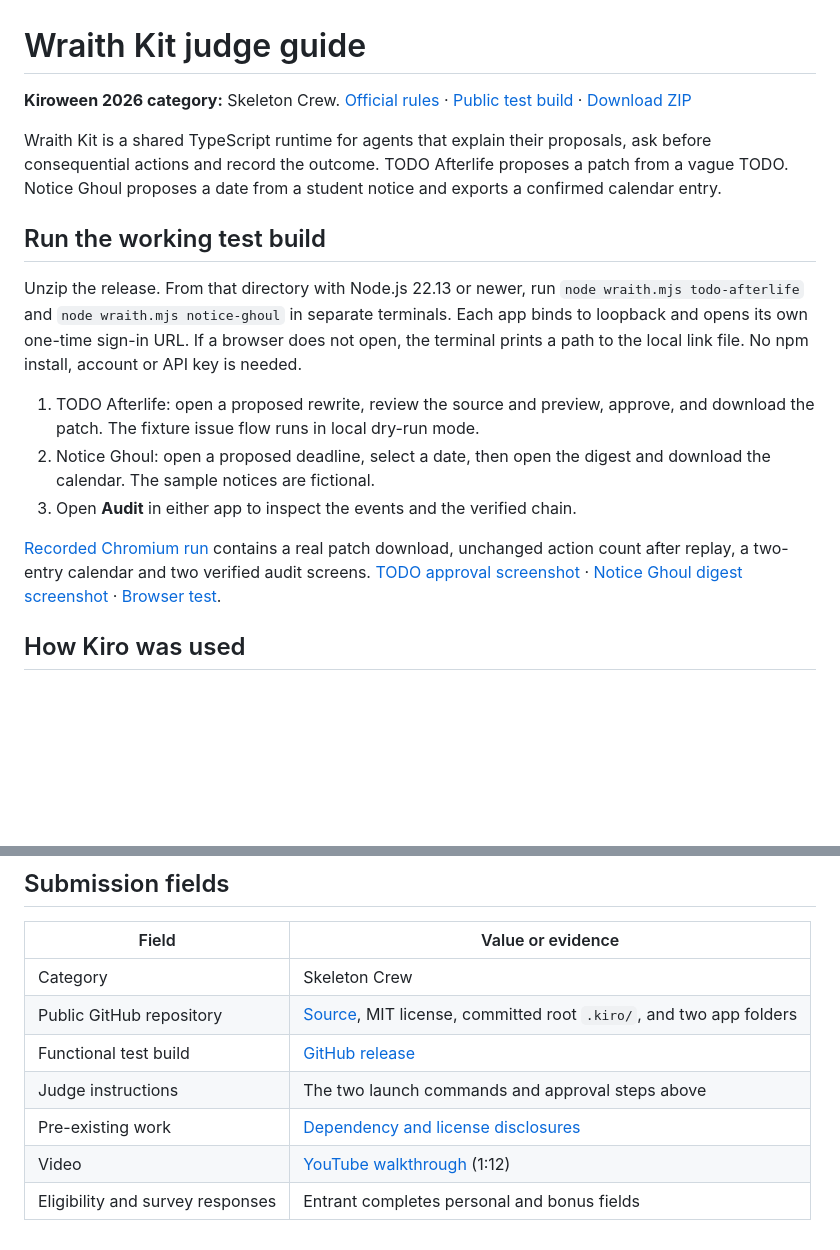
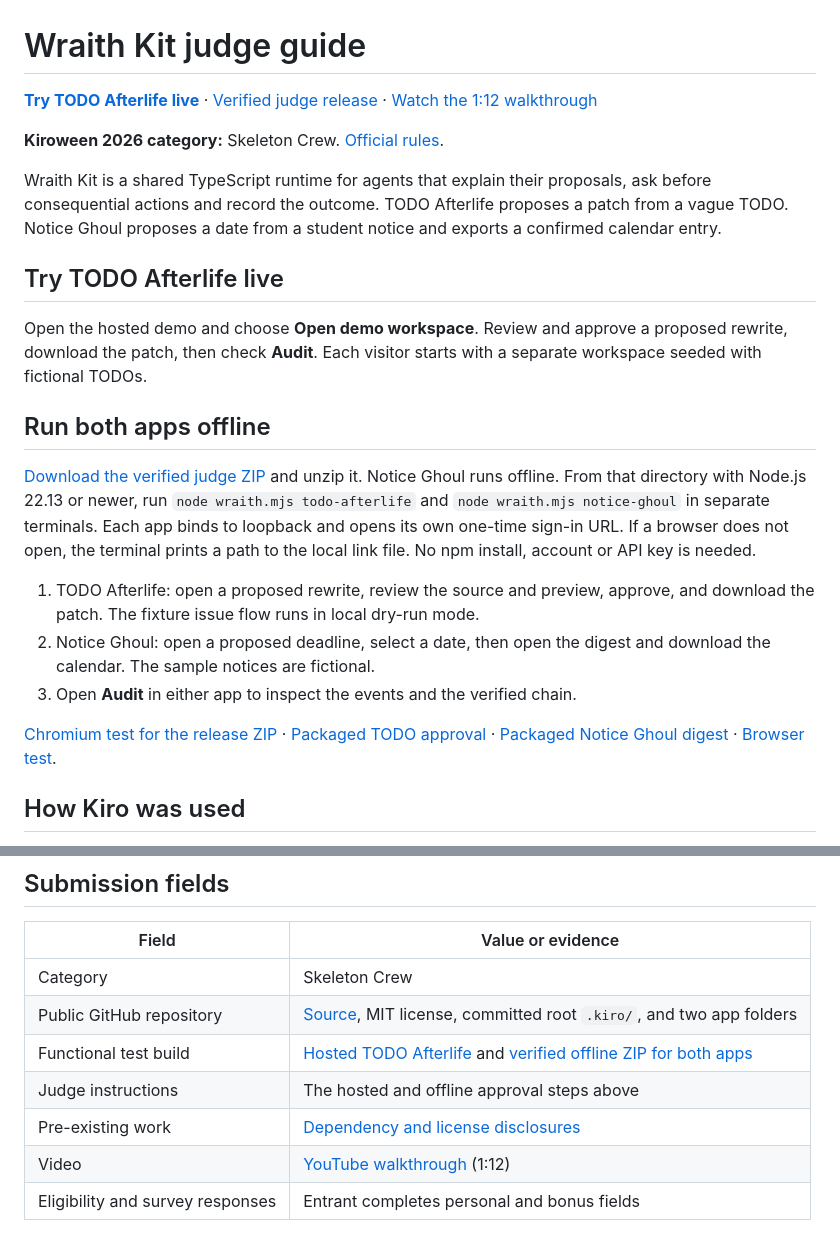
Before and after one commit to himanshu748/wraith-kit, a Markdown page: docs/DEVPOST.md, 2 parts joined by grey strips. Rendered like a GitHub page; blank space fills up the shorter version.

```diff
--- a/docs/DEVPOST.md
+++ b/docs/DEVPOST.md
@@ -1,18 +1,24 @@
 # Wraith Kit judge guide
 
-**Kiroween 2026 category:** Skeleton Crew. [Official rules](https://kiroween.devpost.com/rules) · [Public test build](https://github.com/himanshu748/wraith-kit/releases/tag/kiroween-2026-test) · [Download ZIP](https://github.com/himanshu748/wraith-kit/releases/download/kiroween-2026-test/wraith-kit-kiroween-fixed-build.zip)
+**[Try TODO Afterlife live](https://wraith-kit.vercel.app/)** · [Verified judge release](https://github.com/himanshu748/wraith-kit/releases/tag/kiroween-2026-ci-73ab9be) · [Watch the 1:12 walkthrough](https://www.youtube.com/watch?v=hltMBkDhLOU)
+
+**Kiroween 2026 category:** Skeleton Crew. [Official rules](https://kiroween.devpost.com/rules).
 
 Wraith Kit is a shared TypeScript runtime for agents that explain their proposals, ask before consequential actions and record the outcome. TODO Afterlife proposes a patch from a vague TODO. Notice Ghoul proposes a date from a student notice and exports a confirmed calendar entry.
 
-## Run the working test build
+## Try TODO Afterlife live
 
-Unzip the release. From that directory with Node.js 22.13 or newer, run `node wraith.mjs todo-afterlife` and `node wraith.mjs notice-ghoul` in separate terminals. Each app binds to loopback and opens its own one-time sign-in URL. If a browser does not open, the terminal prints a path to the local link file. No npm install, account or API key is needed.
+Open the hosted demo and choose **Open demo workspace**. Review and approve a proposed rewrite, download the patch, then check **Audit**. Each visitor starts with a separate workspace seeded with fictional TODOs.
+
+## Run both apps offline
+
+[Download the verified judge ZIP](https://github.com/himanshu748/wraith-kit/releases/download/kiroween-2026-ci-73ab9be/wraith-kit-judge.zip) and unzip it. Notice Ghoul runs offline. From that directory with Node.js 22.13 or newer, run `node wraith.mjs todo-afterlife` and `node wraith.mjs notice-ghoul` in separate terminals. Each app binds to loopback and opens its own one-time sign-in URL. If a browser does not open, the terminal prints a path to the local link file. No npm install, account or API key is needed.
 
 1. TODO Afterlife: open a proposed rewrite, review the source and preview, approve, and download the patch. The fixture issue flow runs in local dry-run mode.
 2. Notice Ghoul: open a proposed deadline, select a date, then open the digest and download the calendar. The sample notices are fictional.
 3. Open **Audit** in either app to inspect the events and the verified chain.
 
-[Recorded Chromium run](proof/judge-approval-run.json) contains a real patch download, unchanged action count after replay, a two-entry calendar and two verified audit screens. [TODO approval screenshot](images/todo-afterlife-detail.png) · [Notice Ghoul digest screenshot](images/notice-ghoul-digest.png) · [Browser test](../tests/e2e/journeys.pw.ts).
+[Chromium test for the release ZIP](https://github.com/himanshu748/wraith-kit/actions/runs/46168741325/job/141052094436) · [Packaged TODO approval](images/judge-todo-approved.png) · [Packaged Notice Ghoul digest](images/judge-notice-digest.png) · [Browser test](../tests/e2e/packaged.pw.ts).
 
 ## How Kiro was used
 
@@ -26,6 +32,6 @@ Headless Kiro CLI V3 experiments captured actual hook payloads and exit-2 blocki
 | --- | --- |
 | Category | Skeleton Crew |
 | Public GitHub repository | [Source](https://github.com/himanshu748/wraith-kit), MIT license, committed root `.kiro/`, and two app folders |
-| Functional test build | [GitHub release](https://github.com/himanshu748/wraith-kit/releases/tag/kiroween-2026-test) |
-| Judge instructions | The two launch commands and approval steps above |
+| Functional test build | [Hosted TODO Afterlife](https://wraith-kit.vercel.app/) and [verified offline ZIP for both apps](https://github.com/himanshu748/wraith-kit/releases/tag/kiroween-2026-ci-73ab9be) |
+| Judge instructions | The hosted and offline approval steps above |
 | Pre-existing work | [Dependency and license disclosures](../README.md#pre-existing-work) |
```
Also changed, not shown: other parts of docs/DEVPOST.md (+1 -1 lines), README.md (+7 -7 lines), docs/images/judge-notice-digest.png (added), docs/images/judge-todo-approved.png (added), 6 other files.
